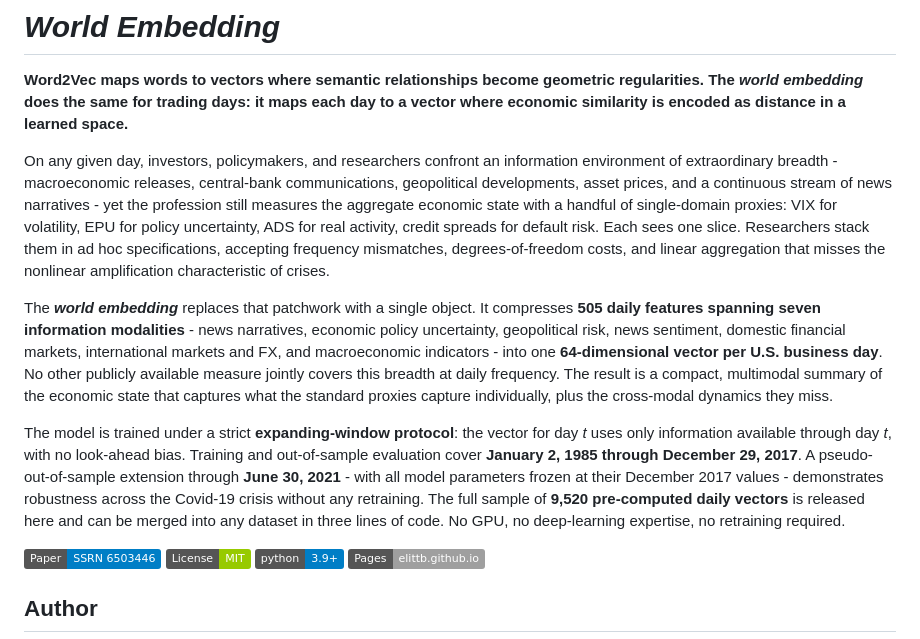
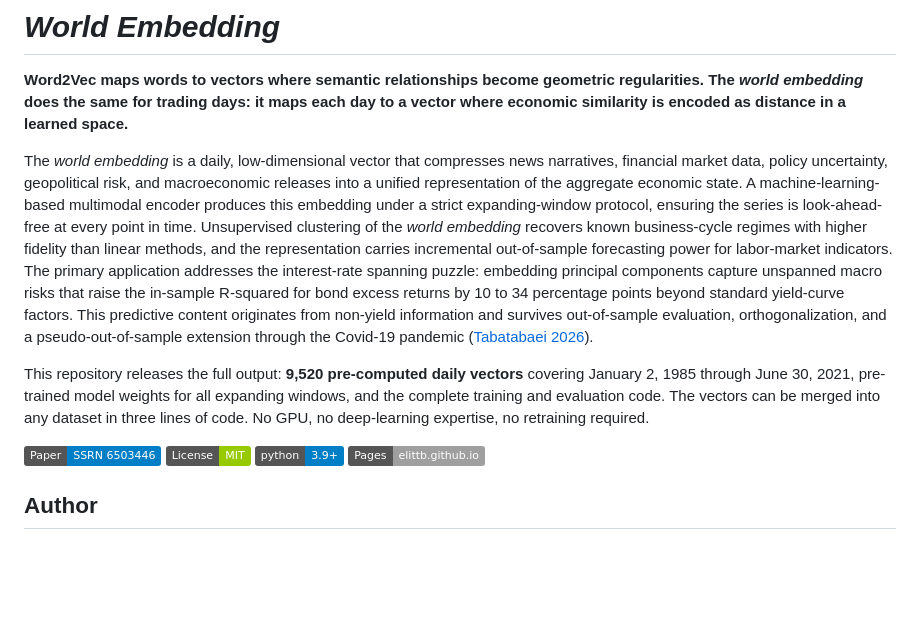
Before and after one commit to elittb/world-embedding, a Markdown page: README.md, the part around the change. Drawn GitHub-style; badges without logos; blank space fills up the shorter version.

Commit message:
Rewrite intro: paper abstract + Word2Vec punchline + practical close
Made-with: Cursor

```diff
--- a/README.md
+++ b/README.md
@@ -2,11 +2,9 @@
 
 **Word2Vec maps words to vectors where semantic relationships become geometric regularities. The *world embedding* does the same for trading days: it maps each day to a vector where economic similarity is encoded as distance in a learned space.**
 
-On any given day, investors, policymakers, and researchers confront an information environment of extraordinary breadth - macroeconomic releases, central-bank communications, geopolitical developments, asset prices, and a continuous stream of news narratives - yet the profession still measures the aggregate economic state with a handful of single-domain proxies: VIX for volatility, EPU for policy uncertainty, ADS for real activity, credit spreads for default risk. Each sees one slice. Researchers stack them in ad hoc specifications, accepting frequency mismatches, degrees-of-freedom costs, and linear aggregation that misses the nonlinear amplification characteristic of crises.
+The *world embedding* is a daily, low-dimensional vector that compresses news narratives, financial market data, policy uncertainty, geopolitical risk, and macroeconomic releases into a unified representation of the aggregate economic state. A machine-learning-based multimodal encoder produces this embedding under a strict expanding-window protocol, ensuring the series is look-ahead-free at every point in time. Unsupervised clustering of the *world embedding* recovers known business-cycle regimes with higher fidelity than linear methods, and the representation carries incremental out-of-sample forecasting power for labor-market indicators. The primary application addresses the interest-rate spanning puzzle: embedding principal components capture unspanned macro risks that raise the in-sample R-squared for bond excess returns by 10 to 34 percentage points beyond standard yield-curve factors. This predictive content originates from non-yield information and survives out-of-sample evaluation, orthogonalization, and a pseudo-out-of-sample extension through the Covid-19 pandemic ([Tabatabaei 2026](https://papers.ssrn.com/abstract=6503446)).
 
-The ***world embedding*** replaces that patchwork with a single object. It compresses **505 daily features spanning seven information modalities** - news narratives, economic policy uncertainty, geopolitical risk, news sentiment, domestic financial markets, international markets and FX, and macroeconomic indicators - into one **64-dimensional vector per U.S. business day**. No other publicly available measure jointly covers this breadth at daily frequency. The result is a compact, multimodal summary of the economic state that captures what the standard proxies capture individually, plus the cross-modal dynamics they miss.
-
-The model is trained under a strict **expanding-window protocol**: the vector for day *t* uses only information available through day *t*, with no look-ahead bias. Training and out-of-sample evaluation cover **January 2, 1985 through December 29, 2017**. A pseudo-out-of-sample extension through **June 30, 2021** - with all model parameters frozen at their December 2017 values - demonstrates robustness across the Covid-19 crisis without any retraining. The full sample of **9,520 pre-computed daily vectors** is released here and can be merged into any dataset in three lines of code. No GPU, no deep-learning expertise, no retraining required.
+This repository releases the full output: **9,520 pre-computed daily vectors** covering January 2, 1985 through June 30, 2021, pre-trained model weights for all expanding windows, and the complete training and evaluation code. The vectors can be merged into any dataset in three lines of code. No GPU, no deep-learning expertise, no retraining required.
 
 [![Paper](https://img.shields.io/badge/Paper-SSRN%206503446-blue)](https://papers.ssrn.com/abstract=6503446)
 [![License: MIT](https://img.shields.io/badge/License-MIT-green.svg)](LICENSE)
```
